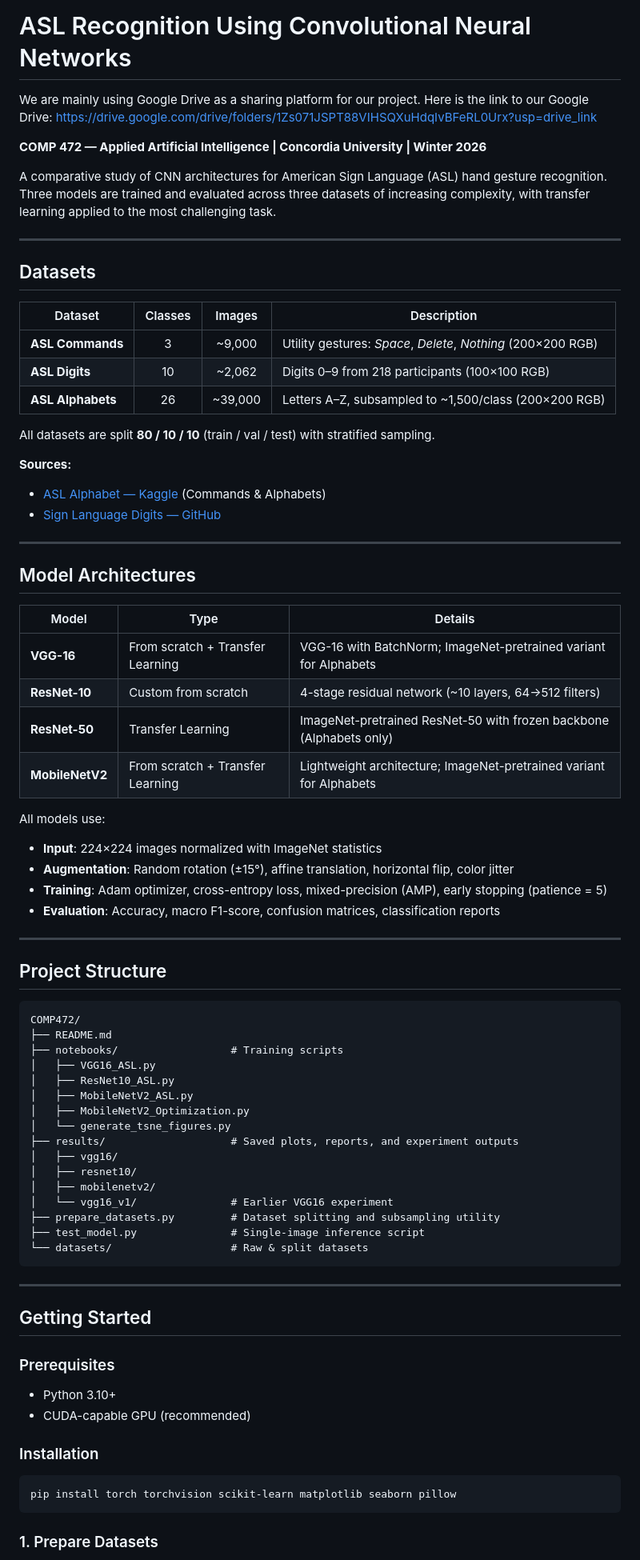
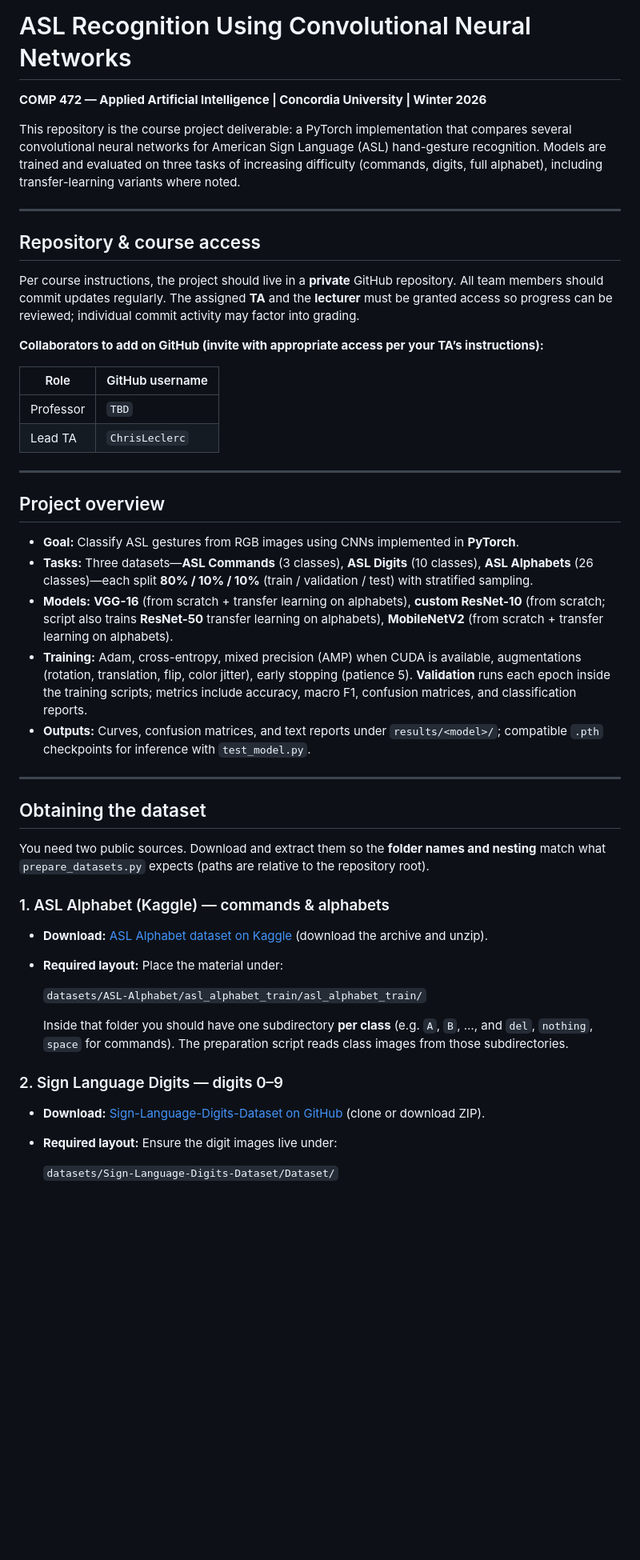
Before and after one commit to TheWaterisLife/COMP472, a Markdown page: README.md, the part around one of its changes. Shown at 80% size. GitHub-like rendering; blank space fills up the shorter version.

Commit message:
Update README with proper content needed for github submission

````diff
--- a/README.md
+++ b/README.md
@@ -1,83 +1,53 @@
 # ASL Recognition Using Convolutional Neural Networks
-
-
-We are mainly using Google Drive as a sharing platform for our project. Here is the link to our Google Drive:
-https://drive.google.com/drive/folders/1Zs071JSPT88VIHSQXuHdqIvBFeRL0Urx?usp=drive_link
 
 **COMP 472 — Applied Artificial Intelligence | Concordia University | Winter 2026**
 
-A comparative study of CNN architectures for American Sign Language (ASL) hand gesture recognition. Three models are trained and evaluated across three datasets of increasing complexity, with transfer learning applied to the most challenging task.
+This repository is the course project deliverable: a PyTorch implementation that compares several convolutional neural networks for American Sign Language (ASL) hand-gesture recognition. Models are trained and evaluated on three tasks of increasing difficulty (commands, digits, full alphabet), including transfer-learning variants where noted.
 
 ---
 
-## Datasets
+## Repository & course access
 
-| Dataset | Classes | Images | Description |
-|---------|:-------:|:------:|-------------|
-| **ASL Commands** | 3 | ~9,000 | Utility gestures: *Space*, *Delete*, *Nothing* (200×200 RGB) |
-| **ASL Digits** | 10 | ~2,062 | Digits 0–9 from 218 participants (100×100 RGB) |
-| **ASL Alphabets** | 26 | ~39,000 | Letters A–Z, subsampled to ~1,500/class (200×200 RGB) |
+Per course instructions, the project should live in a **private** GitHub repository. All team members should commit updates regularly. The assigned **TA** and the **lecturer** must be granted access so progress can be reviewed; individual commit activity may factor into grading.
 
-All datasets are split **80 / 10 / 10** (train / val / test) with stratified sampling.
+**Collaborators to add on GitHub (invite with appropriate access per your TA’s instructions):**
 
-**Sources:**
-- [ASL Alphabet — Kaggle](https://www.kaggle.com/datasets/grassknoted/asl-alphabet) (Commands & Alphabets)
-- [Sign Language Digits — GitHub](https://github.com/ardamavi/Sign-Language-Digits-Dataset)
+| Role        | GitHub username      |
+|------------|----------------------|
+| Professor  | `TBD`  |
+| Lead TA    | `ChrisLeclerc` |
+
+
 
 ---
 
-## Model Architectures
+## Project overview
 
-| Model | Type | Details |
-|-------|------|---------|
-| **VGG-16** | From scratch + Transfer Learning | VGG-16 with BatchNorm; ImageNet-pretrained variant for Alphabets |
-| **ResNet-10** | Custom from scratch | 4-stage residual network (~10 layers, 64→512 filters) |
-| **ResNet-50** | Transfer Learning | ImageNet-pretrained ResNet-50 with frozen backbone (Alphabets only) |
-| **MobileNetV2** | From scratch + Transfer Learning | Lightweight architecture; ImageNet-pretrained variant for Alphabets |
-
-All models use:
-- **Input**: 224×224 images normalized with ImageNet statistics
-- **Augmentation**: Random rotation (±15°), affine translation, horizontal flip, color jitter
-- **Training**: Adam optimizer, cross-entropy loss, mixed-precision (AMP), early stopping (patience = 5)
-- **Evaluation**: Accuracy, macro F1-score, confusion matrices, classification reports
+- **Goal:** Classify ASL gestures from RGB images using CNNs implemented in **PyTorch**.
+- **Tasks:** Three datasets—**ASL Commands** (3 classes), **ASL Digits** (10 classes), **ASL Alphabets** (26 classes)—each split **80% / 10% / 10%** (train / validation / test) with stratified sampling.
+- **Models:** **VGG-16** (from scratch + transfer learning on alphabets), **custom ResNet-10** (from scratch; script also trains **ResNet-50** transfer learning on alphabets), **MobileNetV2** (from scratch + transfer learning on alphabets).
+- **Training:** Adam, cross-entropy, mixed precision (AMP) when CUDA is available, augmentations (rotation, translation, flip, color jitter), early stopping (patience 5). **Validation** runs each epoch inside the training scripts; metrics include accuracy, macro F1, confusion matrices, and classification reports.
+- **Outputs:** Curves, confusion matrices, and text reports under `results/<model>/`; compatible `.pth` checkpoints for inference with `test_model.py`.
 
 ---
 
-## Project Structure
+## Obtaining the dataset
 
-```
-COMP472/
-├── README.md
-├── notebooks/                  # Training scripts
-│   ├── VGG16_ASL.py
-│   ├── ResNet10_ASL.py
-│   ├── MobileNetV2_ASL.py
-│   ├── MobileNetV2_Optimization.py
-│   └── generate_tsne_figures.py
-├── results/                    # Saved plots, reports, and experiment outputs
-│   ├── vgg16/
-│   ├── resnet10/
-│   ├── mobilenetv2/
-│   └── vgg16_v1/               # Earlier VGG16 experiment
-├── prepare_datasets.py         # Dataset splitting and subsampling utility
-├── test_model.py               # Single-image inference script
-└── datasets/                   # Raw & split datasets
-```
+You need two public sources. Download and extract them so the **folder names and nesting** match what `prepare_datasets.py` expects (paths are relative to the repository root).
 
----
+### 1. ASL Alphabet (Kaggle) — commands & alphabets
 
-## Getting Started
+- **Download:** [ASL Alphabet dataset on Kaggle](https://www.kaggle.com/datasets/grassknoted/asl-alphabet) (download the archive and unzip).
+- **Required layout:** Place the material under:
 
-### Prerequisites
+  `datasets/ASL-Alphabet/asl_alphabet_train/asl_alphabet_train/`
 
-- Python 3.10+
-- CUDA-capable GPU (recommended)
+  Inside that folder you should have one subdirectory **per class** (e.g. `A`, `B`, …, and `del`, `nothing`, `space` for commands). The preparation script reads class images from those subdirectories.
 
-### Installation
+### 2. Sign Language Digits — digits 0–9
 
-```bash
-pip install torch torchvision scikit-learn matplotlib seaborn pillow
-```
+- **Download:** [Sign-Language-Digits-Dataset on GitHub](https://github.com/ardamavi/Sign-Language-Digits-Dataset) (clone or download ZIP).
+- **Required layout:** Ensure the digit images live under:
 
-### 1. Prepare Datasets
+  `datasets/Sign-Language-Digits-Dataset/Dataset/`
 
````
Also changed, not shown: other parts of README.md (+82 -8 lines).
